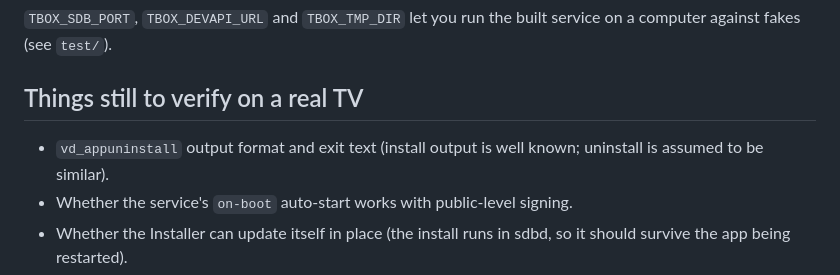
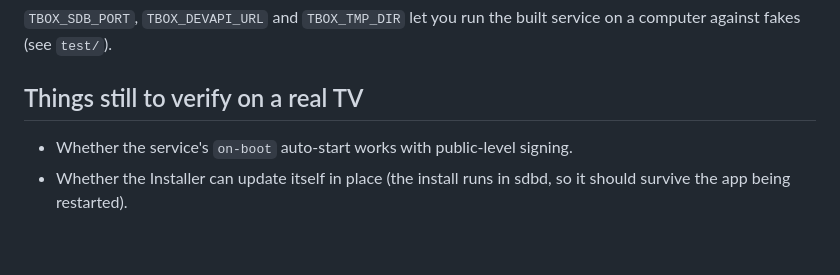
Before and after one commit to alfrededison/tizen-toolbox, a Markdown page: README.md, the part around the change. Rendered like a GitHub page; blank space fills up the shorter version.

Commit message:
clean todo

```diff
--- a/README.md
+++ b/README.md
@@ -124,7 +124,6 @@ npm run build -- installer    # build one app
 
 ## Things still to verify on a real TV
 
-- `vd_appuninstall` output format and exit text (install output is well known; uninstall is assumed to be similar).
 - Whether the service's `on-boot` auto-start works with public-level signing.
 - Whether the Installer can update itself in place (the install runs in sdbd, so it should survive the app being restarted).
 - Where the service can keep the signing certificate: it tries `/home/owner/apps_rw/TboxInst01/data` and logs the folder it uses at startup.
```
